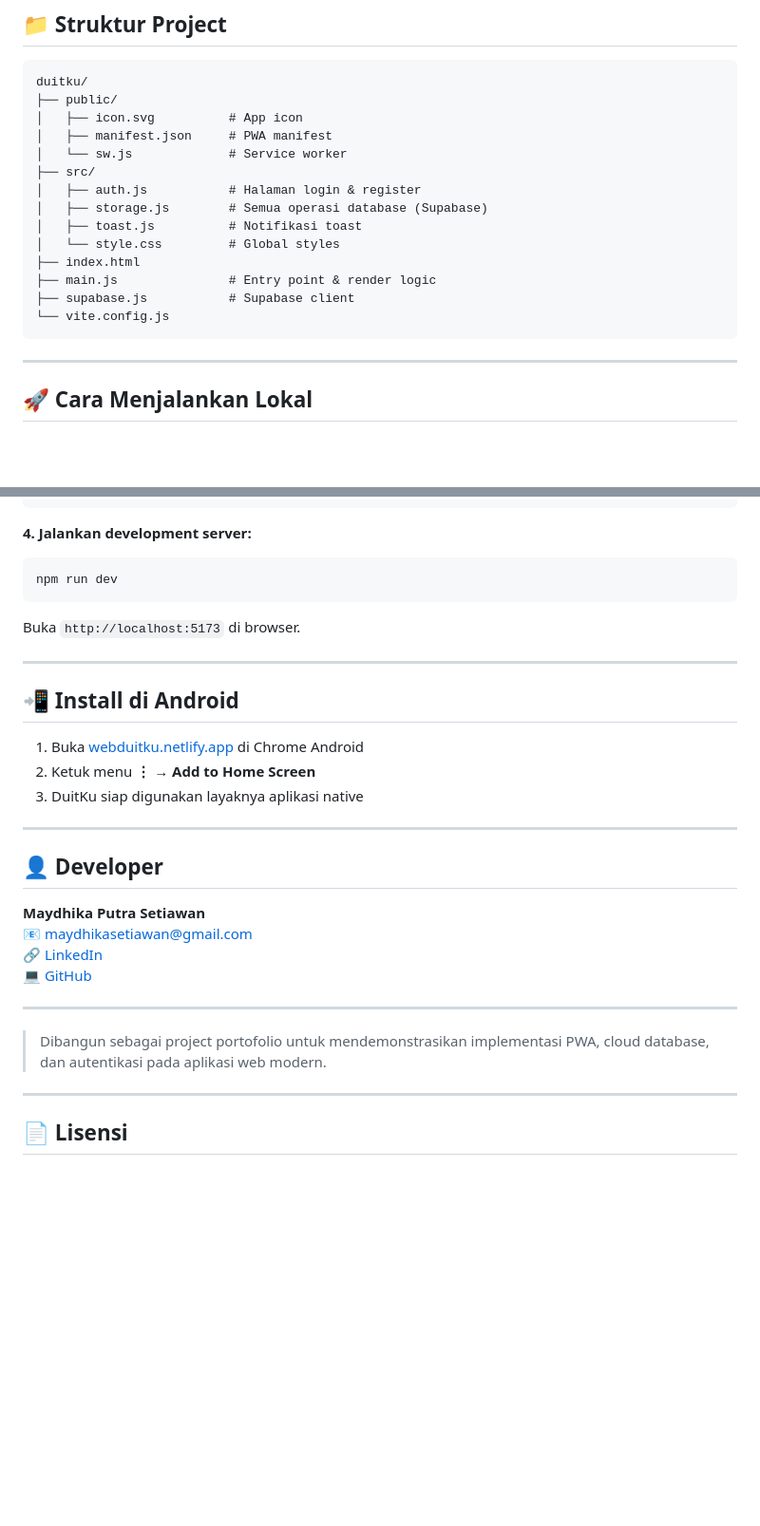
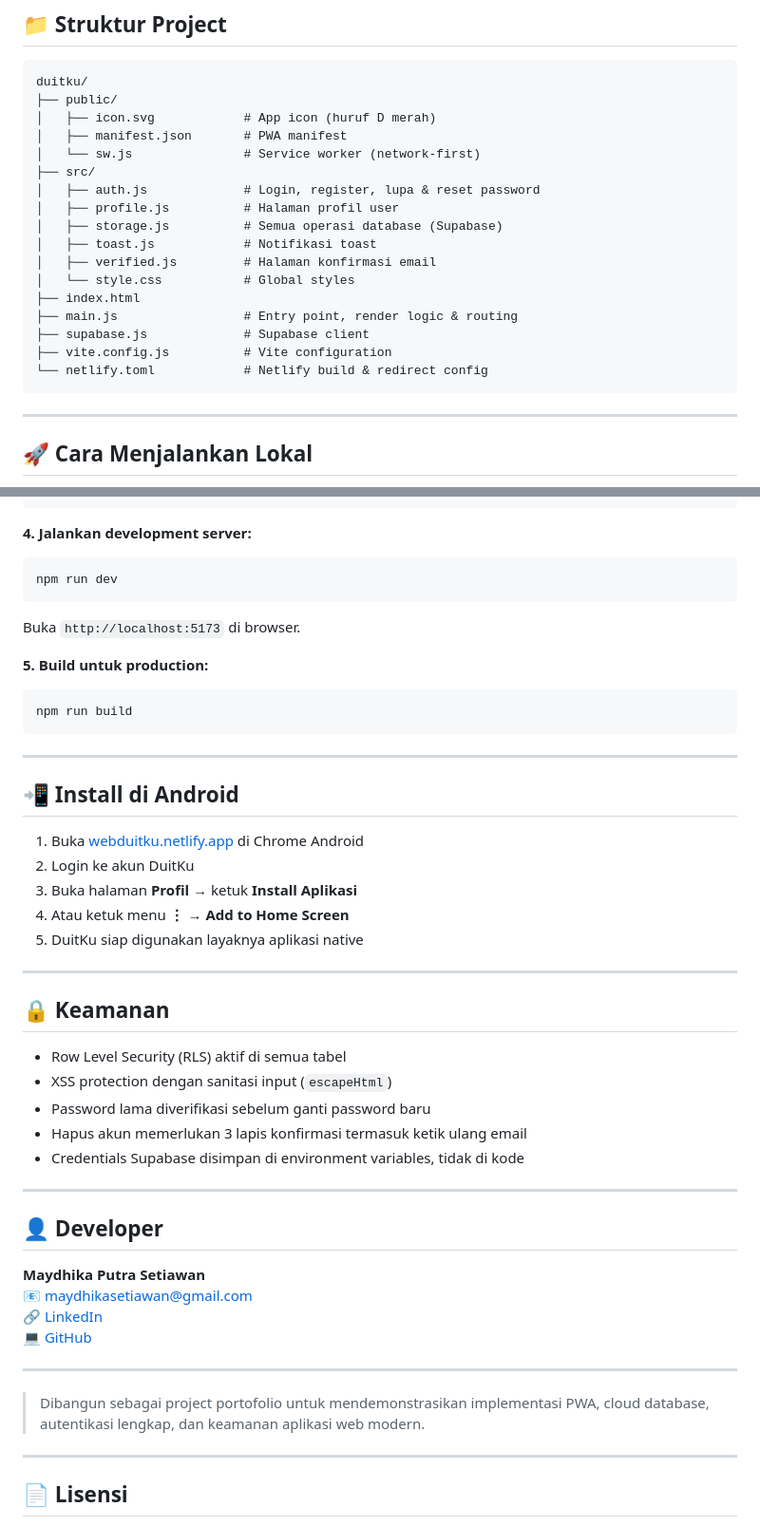
Before and after one commit to maydhikasetiawan/duitku, a Markdown page: README.md, 2 parts joined by grey strips. Shown at 95% size. GitHub-like rendering; blank space fills up the shorter version.

````diff
--- a/README.md
+++ b/README.md
@@ -57,18 +81,21 @@ Semua tabel dilindungi dengan **Row Level Security (RLS)** — setiap user hanya
 ```
 duitku/
 ├── public/
-│   ├── icon.svg          # App icon
-│   ├── manifest.json     # PWA manifest
-│   └── sw.js             # Service worker
+│   ├── icon.svg            # App icon (huruf D merah)
+│   ├── manifest.json       # PWA manifest
+│   └── sw.js               # Service worker (network-first)
 ├── src/
-│   ├── auth.js           # Halaman login & register
-│   ├── storage.js        # Semua operasi database (Supabase)
-│   ├── toast.js          # Notifikasi toast
-│   └── style.css         # Global styles
+│   ├── auth.js             # Login, register, lupa & reset password
+│   ├── profile.js          # Halaman profil user
+│   ├── storage.js          # Semua operasi database (Supabase)
+│   ├── toast.js            # Notifikasi toast
+│   ├── verified.js         # Halaman konfirmasi email
+│   └── style.css           # Global styles
 ├── index.html
-├── main.js               # Entry point & render logic
-├── supabase.js           # Supabase client
-└── vite.config.js
+├── main.js                 # Entry point, render logic & routing
+├── supabase.js             # Supabase client
+├── vite.config.js          # Vite configuration
+└── netlify.toml            # Netlify build & redirect config
 ```
 
 ---
@@ -99,13 +126,30 @@ npm run dev
 
 Buka `http://localhost:5173` di browser.
 
+**5. Build untuk production:**
+```bash
+npm run build
+```
+
 ---
 
 ## 📲 Install di Android
 
 1. Buka [webduitku.netlify.app](https://webduitku.netlify.app) di Chrome Android
-2. Ketuk menu **⋮** → **Add to Home Screen**
-3. DuitKu siap digunakan layaknya aplikasi native
+2. Login ke akun DuitKu
+3. Buka halaman **Profil** → ketuk **Install Aplikasi**
+4. Atau ketuk menu **⋮** → **Add to Home Screen**
+5. DuitKu siap digunakan layaknya aplikasi native
+
+---
+
+## 🔒 Keamanan
+
+- Row Level Security (RLS) aktif di semua tabel
+- XSS protection dengan sanitasi input (`escapeHtml`)
+- Password lama diverifikasi sebelum ganti password baru
+- Hapus akun memerlukan 3 lapis konfirmasi termasuk ketik ulang email
+- Credentials Supabase disimpan di environment variables, tidak di kode
 
 ---
 
@@ -118,7 +162,7 @@ Buka `http://localhost:5173` di browser.
 
 ---
 
-> Dibangun sebagai project portofolio untuk mendemonstrasikan implementasi PWA, cloud database, dan autentikasi pada aplikasi web modern.
+> Dibangun sebagai project portofolio untuk mendemonstrasikan implementasi PWA, cloud database, autentikasi lengkap, dan keamanan aplikasi web modern.
 
 ---
 
````
Also changed, not shown: other parts of README.md (+38 -14 lines).
